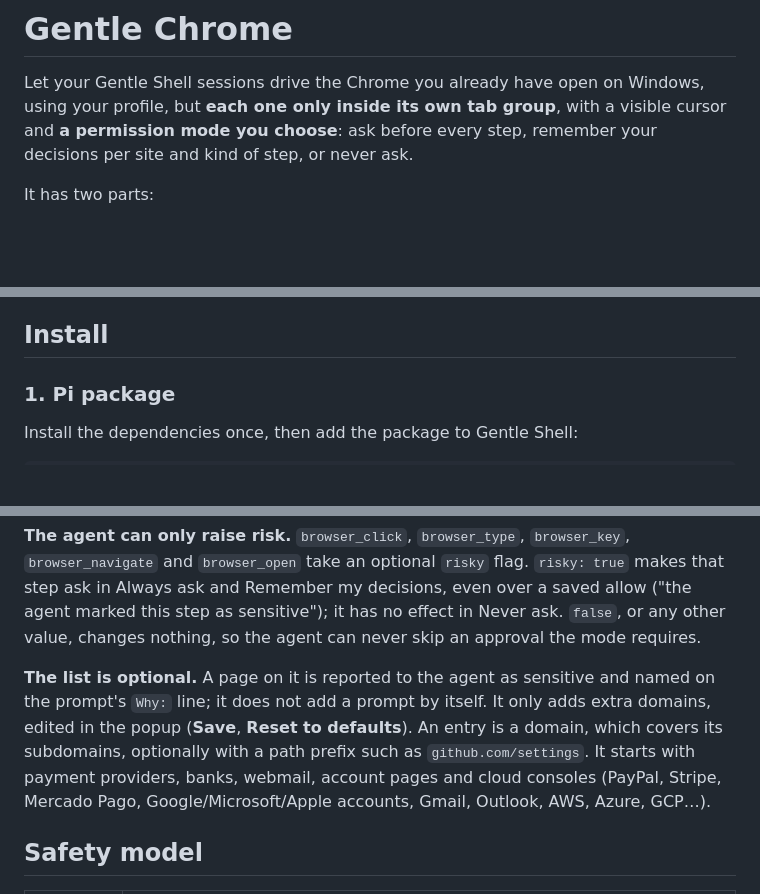
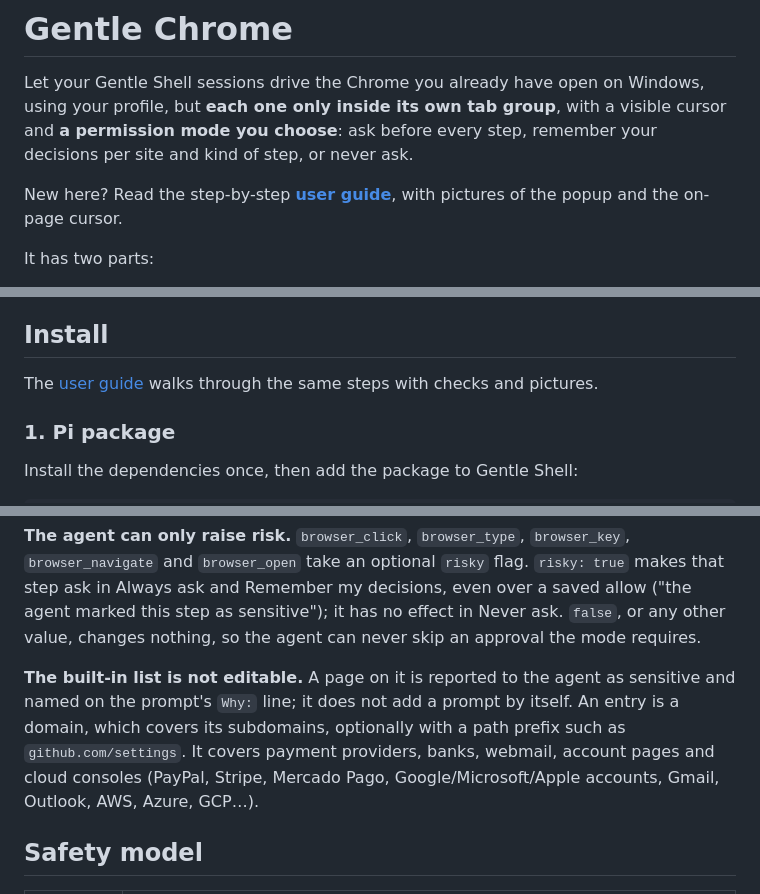
Before and after one commit to AndySabina/gentle-shell-browser, a Markdown page: README.md, 3 parts joined by grey strips. Rendered like a GitHub page; blank space fills up the shorter version.

Commit message:
Add user guide with screenshots

```diff
--- a/README.md
+++ b/README.md
@@ -1,6 +1,8 @@
 # Gentle Chrome
 
 Let your Gentle Shell sessions drive the Chrome you already have open on Windows, using your profile, but **each one only inside its own tab group**, with a visible cursor and **a permission mode you choose**: ask before every step, remember your decisions per site and kind of step, or never ask.
+
+New here? Read the step-by-step **[user guide](docs/GUIDE.md)**, with pictures of the popup and the on-page cursor.
 
 It has two parts:
 
@@ -29,6 +31,8 @@ The decision lives in the extension; the terminal only shows the question. A too
 3. Ask the agent to open a page. It appears in a pink **Gentle · <session>** tab group.
 
 ## Install
+
+The [user guide](docs/GUIDE.md#3-install) walks through the same steps with checks and pictures.
 
 ### 1. Pi package
 
@@ -214,7 +218,7 @@ Before a navigation the destination's content is unknown, so only its address is
 
 **The agent can only raise risk.** `browser_click`, `browser_type`, `browser_key`, `browser_navigate` and `browser_open` take an optional `risky` flag. `risky: true` makes that step ask in Always ask and Remember my decisions, even over a saved allow ("the agent marked this step as sensitive"); it has no effect in Never ask. `false`, or any other value, changes nothing, so the agent can never skip an approval the mode requires.
 
-**The list is optional.** A page on it is reported to the agent as sensitive and named on the prompt's `Why:` line; it does not add a prompt by itself. It only adds extra domains, edited in the popup (**Save**, **Reset to defaults**). An entry is a domain, which covers its subdomains, optionally with a path prefix such as `github.com/settings`. It starts with payment providers, banks, webmail, account pages and cloud consoles (PayPal, Stripe, Mercado Pago, Google/Microsoft/Apple accounts, Gmail, Outlook, AWS, Azure, GCP…).
+**The built-in list is not editable.** A page on it is reported to the agent as sensitive and named on the prompt's `Why:` line; it does not add a prompt by itself. An entry is a domain, which covers its subdomains, optionally with a path prefix such as `github.com/settings`. It covers payment providers, banks, webmail, account pages and cloud consoles (PayPal, Stripe, Mercado Pago, Google/Microsoft/Apple accounts, Gmail, Outlook, AWS, Azure, GCP…).
 
 ## Safety model
 
```
Also changed, not shown: docs/GUIDE.md (added, +364 -0 lines), docs/images/overlay-waiting.png (added), docs/images/overlay.png (added), docs/images/popup-connected.png (added), docs/images/popup-helper-missing.png (added), docs/images/popup-never.png (added), docs/images/popup-remember.png (added), 7 other files.
